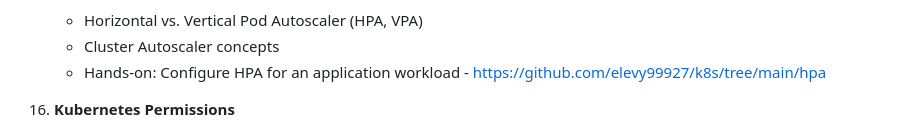
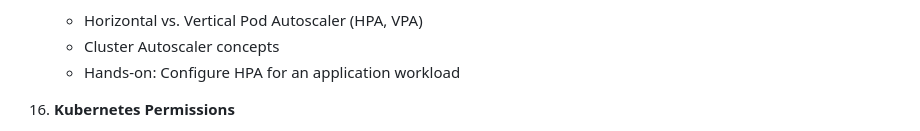
Before and after one commit to elevy99927/k8s, a Markdown page: README.md, the part around one of its changes. GitHub-like rendering.

```diff
--- a/README.md
+++ b/README.md
@@ -104,6 +104,6 @@ This course is designed to give participants a deep understanding of Kubernetes,
     - Horizontal vs. Vertical Pod Autoscaler (HPA, VPA)
     - Cluster Autoscaler concepts
-    - Hands-on: Configure HPA for an application workload - https://github.com/elevy99927/k8s/tree/main/hpa
+    - Hands-on: Configure HPA for an application workload
 
 16. **Kubernetes Permissions**
     - Kubernetes RBAC (Role-Based Access Control)
```
Also changed, not shown: other parts of README.md (+1 -1 lines).
